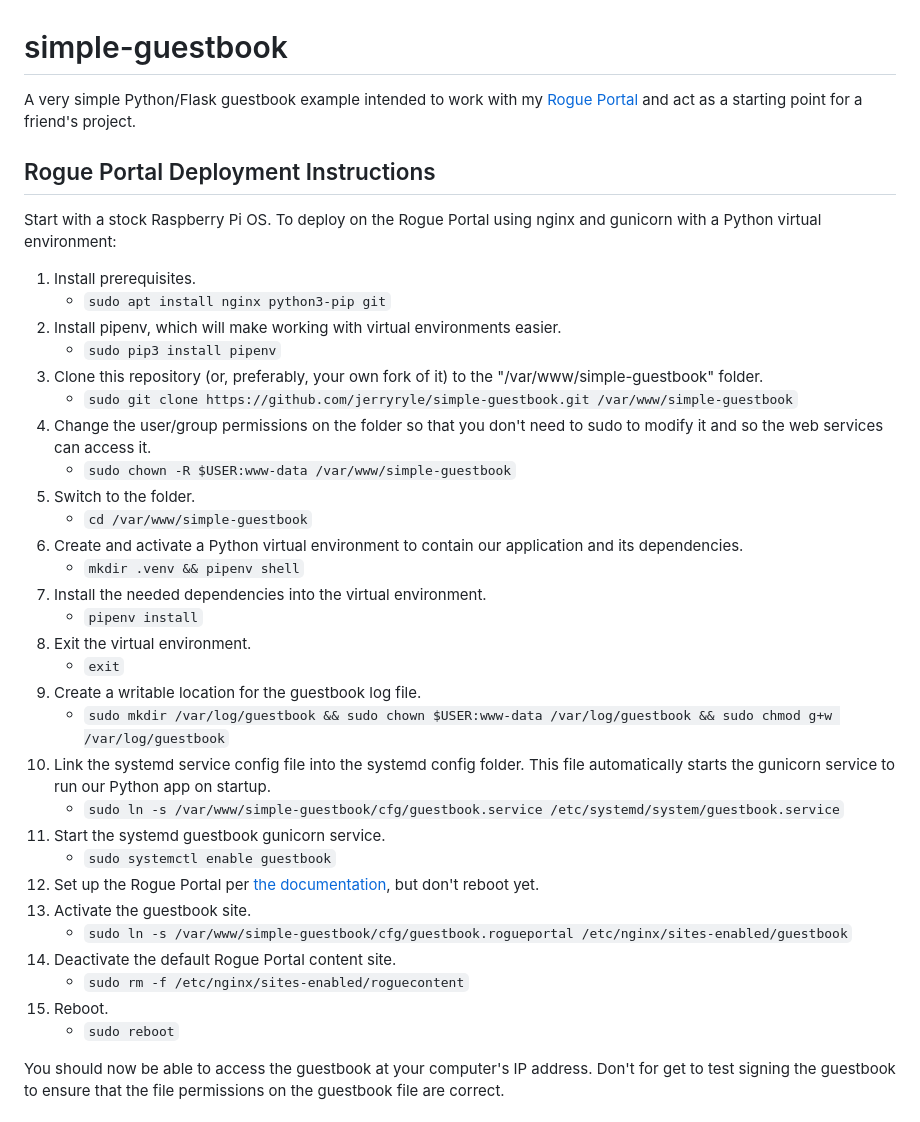
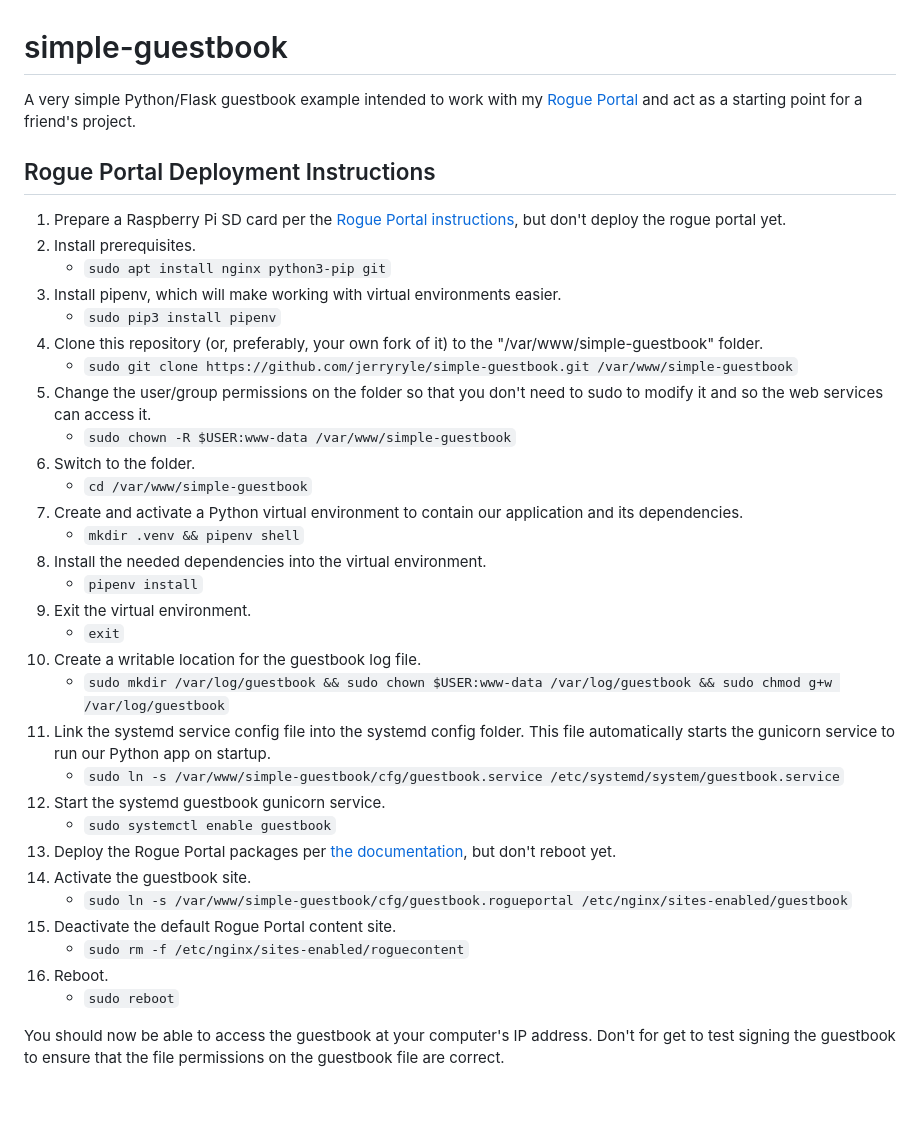
Before and after one commit to jerryryle/simple-guestbook, a Markdown page: README.md, the part around the change. Drawn GitHub-style.

Commit message:
Updated documentation.

```diff
--- a/README.md
+++ b/README.md
@@ -1,41 +1,45 @@
 # simple-guestbook
 
-A very simple Python/Flask guestbook example intended to work with my [Rogue Portal](https://github.com/jerryryle/rogueportal) and act as a starting point for a friend's project.
+A very simple Python/Flask guestbook example intended to work with
+my [Rogue Portal](https://github.com/jerryryle/rogueportal) and act as a starting point for a friend's project.
 
 ## Rogue Portal Deployment Instructions
 
-Start with a stock Raspberry Pi OS. To deploy on the Rogue Portal using nginx and gunicorn with a Python virtual environment:
-
-1. Install prerequisites.
-   * `sudo apt install nginx python3-pip git`
-2. Install pipenv, which will make working with virtual environments easier.
-   * `sudo pip3 install pipenv`
-3. Clone this repository (or, preferably, your own fork of it) to the "/var/www/simple-guestbook" folder.
-   * `sudo git clone https://github.com/jerryryle/simple-guestbook.git /var/www/simple-guestbook`
-4. Change the user/group permissions on the folder so that you don't need to sudo to modify it and so the web services
+1. Prepare a Raspberry Pi SD card per
+   the [Rogue Portal instructions](https://jerryryle.github.io/rogueportal/#create-a-raspberry-pi-os-sd-card), but don't
+   deploy the rogue portal yet.
+2. Install prerequisites.
+    * `sudo apt install nginx python3-pip git`
+3. Install pipenv, which will make working with virtual environments easier.
+    * `sudo pip3 install pipenv`
+4. Clone this repository (or, preferably, your own fork of it) to the "/var/www/simple-guestbook" folder.
+    * `sudo git clone https://github.com/jerryryle/simple-guestbook.git /var/www/simple-guestbook`
+5. Change the user/group permissions on the folder so that you don't need to sudo to modify it and so the web services
    can access it.
-   * `sudo chown -R $USER:www-data /var/www/simple-guestbook`
-5. Switch to the folder.
-   * `cd /var/www/simple-guestbook`
-6. Create and activate a Python virtual environment to contain our application and its dependencies.
-   * `mkdir .venv && pipenv shell`
-7. Install the needed dependencies into the virtual environment.
-   * `pipenv install`
-8. Exit the virtual environment.
-   * `exit`
-9. Create a writable location for the guestbook log file.
-   * `sudo mkdir /var/log/guestbook && sudo chown $USER:www-data /var/log/guestbook && sudo chmod g+w /var/log/guestbook`
-10. Link the systemd service config file into the systemd config folder. This file automatically starts the gunicorn
+    * `sudo chown -R $USER:www-data /var/www/simple-guestbook`
+6. Switch to the folder.
+    * `cd /var/www/simple-guestbook`
+7. Create and activate a Python virtual environment to contain our application and its dependencies.
+    * `mkdir .venv && pipenv shell`
+8. Install the needed dependencies into the virtual environment.
+    * `pipenv install`
+9. Exit the virtual environment.
+    * `exit`
+10. Create a writable location for the guestbook log file.
+    * `sudo mkdir /var/log/guestbook && sudo chown $USER:www-data /var/log/guestbook && sudo chmod g+w /var/log/guestbook`
+11. Link the systemd service config file into the systemd config folder. This file automatically starts the gunicorn
     service to run our Python app on startup.
     * `sudo ln -s /var/www/simple-guestbook/cfg/guestbook.service /etc/systemd/system/guestbook.service`
-11. Start the systemd guestbook gunicorn service.
+12. Start the systemd guestbook gunicorn service.
     * `sudo systemctl enable guestbook`
-12. Set up the Rogue Portal per [the documentation](https://jerryryle.github.io/rogueportal/), but don't reboot yet.
-13. Activate the guestbook site.
+13. Deploy the Rogue Portal packages
+    per [the documentation](https://jerryryle.github.io/rogueportal/#deploy-the-pre-built-debian-packages), but don't
+    reboot yet.
+14. Activate the guestbook site.
     * `sudo ln -s /var/www/simple-guestbook/cfg/guestbook.rogueportal /etc/nginx/sites-enabled/guestbook`
-14. Deactivate the default Rogue Portal content site.
+15. Deactivate the default Rogue Portal content site.
     * `sudo rm -f /etc/nginx/sites-enabled/roguecontent`
-15. Reboot.
+16. Reboot.
     * `sudo reboot`
 
 You should now be able to access the guestbook at your computer's IP address. Don't for get to test signing the
```
